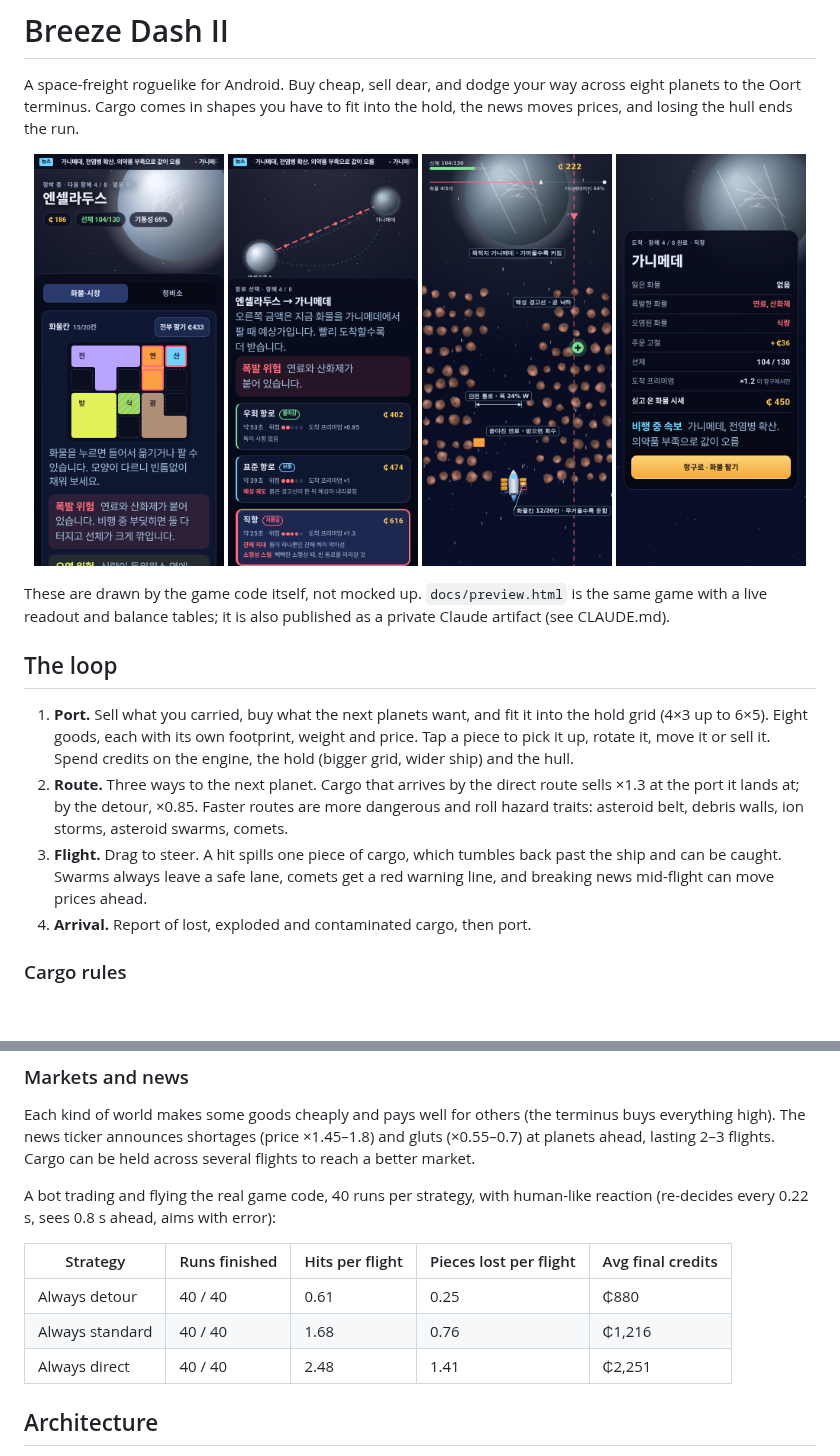
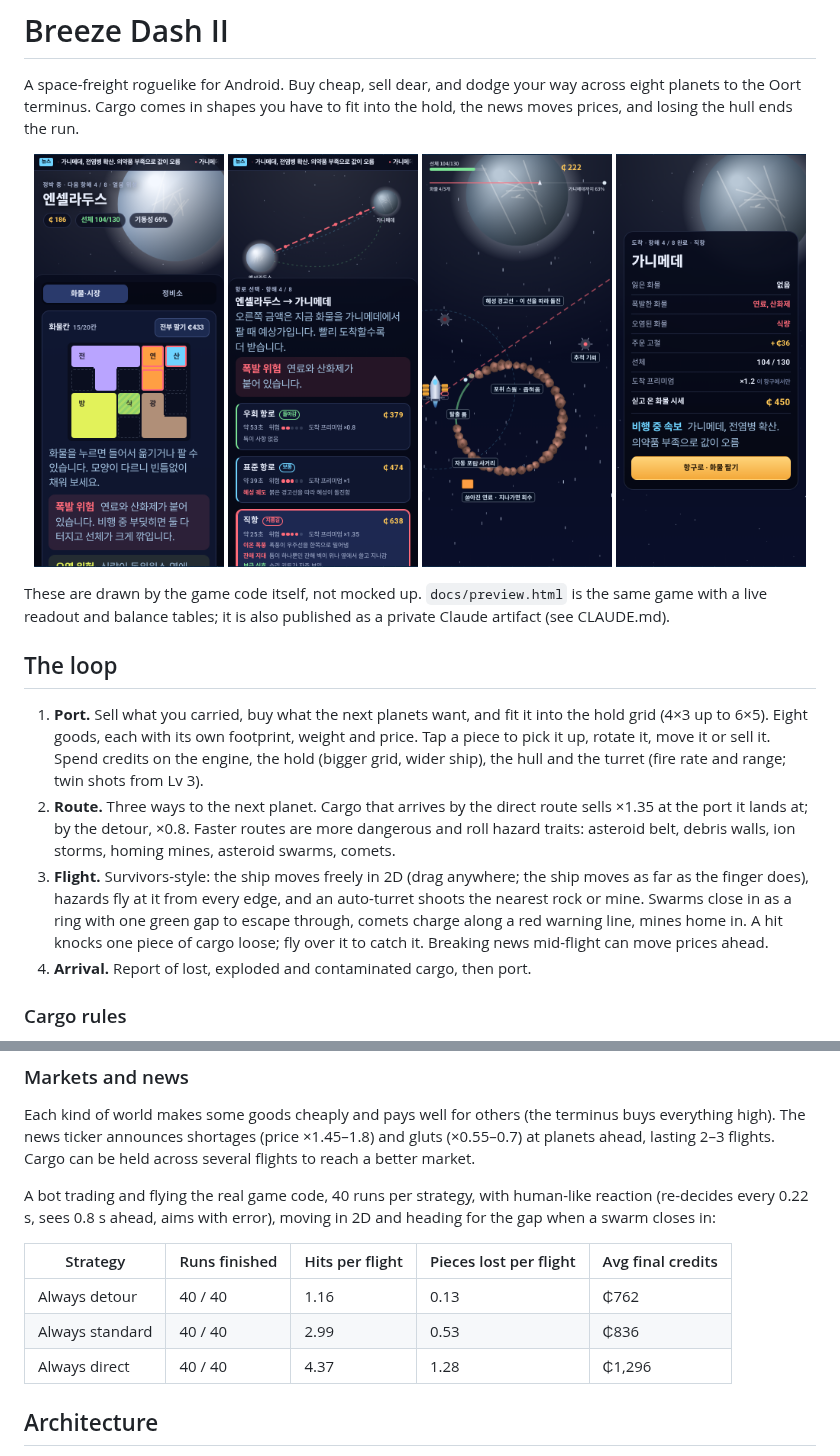
Before and after one commit to Breeze-SGDP/Breeze, a Markdown page: README.md, 2 parts joined by grey strips. GitHub-like rendering; pictures changed too: docs/screens/arrival.png, docs/screens/flight.png, docs/screens/port.png; blank space fills up the shorter version.

```diff
--- a/README.md
+++ b/README.md
@@ -20,14 +20,18 @@ private Claude artifact (see CLAUDE.md).
 1. **Port.** Sell what you carried, buy what the next planets want, and fit it
    into the hold grid (4×3 up to 6×5). Eight goods, each with its own footprint,
    weight and price. Tap a piece to pick it up, rotate it, move it or sell it.
-   Spend credits on the engine, the hold (bigger grid, wider ship) and the hull.
+   Spend credits on the engine, the hold (bigger grid, wider ship), the hull and
+   the turret (fire rate and range; twin shots from Lv 3).
 2. **Route.** Three ways to the next planet. Cargo that arrives by the direct
-   route sells ×1.3 at the port it lands at; by the detour, ×0.85. Faster routes
+   route sells ×1.35 at the port it lands at; by the detour, ×0.8. Faster routes
    are more dangerous and roll hazard traits: asteroid belt, debris walls, ion
-   storms, asteroid swarms, comets.
-3. **Flight.** Drag to steer. A hit spills one piece of cargo, which tumbles back
-   past the ship and can be caught. Swarms always leave a safe lane, comets get a
-   red warning line, and breaking news mid-flight can move prices ahead.
+   storms, homing mines, asteroid swarms, comets.
+3. **Flight.** Survivors-style: the ship moves freely in 2D (drag anywhere; the
+   ship moves as far as the finger does), hazards fly at it from every edge, and
+   an auto-turret shoots the nearest rock or mine. Swarms close in as a ring with
+   one green gap to escape through, comets charge along a red warning line, mines
+   home in. A hit knocks one piece of cargo loose; fly over it to catch it.
+   Breaking news mid-flight can move prices ahead.
 4. **Arrival.** Report of lost, exploded and contaminated cargo, then port.
 
 ### Cargo rules
@@ -45,13 +49,14 @@ terminus buys everything high). The news ticker announces shortages (price
 can be held across several flights to reach a better market.
 
 A bot trading and flying the real game code, 40 runs per strategy, with
-human-like reaction (re-decides every 0.22 s, sees 0.8 s ahead, aims with error):
+human-like reaction (re-decides every 0.22 s, sees 0.8 s ahead, aims with error),
+moving in 2D and heading for the gap when a swarm closes in:
 
 | Strategy | Runs finished | Hits per flight | Pieces lost per flight | Avg final credits |
 |---|---|---|---|---|
-| Always detour | 40 / 40 | 0.61 | 0.25 | ₵880 |
-| Always standard | 40 / 40 | 1.68 | 0.76 | ₵1,216 |
-| Always direct | 40 / 40 | 2.48 | 1.41 | ₵2,251 |
+| Always detour | 40 / 40 | 1.16 | 0.13 | ₵762 |
+| Always standard | 40 / 40 | 2.99 | 0.53 | ₵836 |
+| Always direct | 40 / 40 | 4.37 | 1.28 | ₵1,296 |
 
 ## Architecture
 
```
Also changed, not shown: other parts of README.md (+1 -1 lines), CLAUDE.md (+5 -2 lines), 5 other files.
